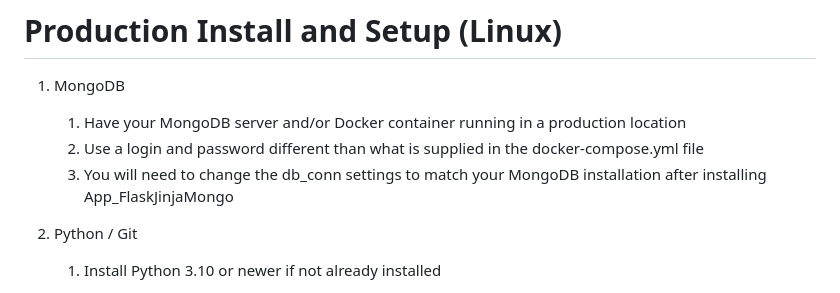
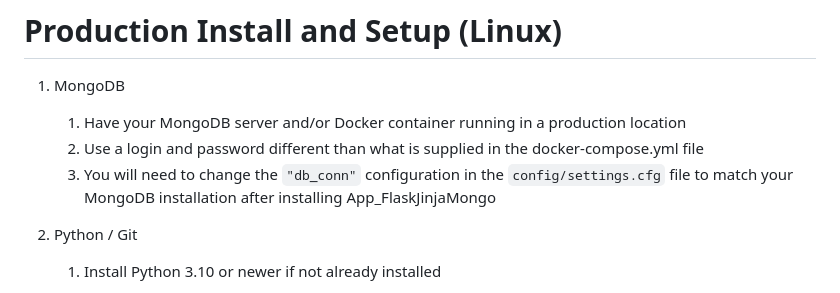
Before and after one commit to DykemaBill/App_FlaskJinjaMongo, a Markdown page: README.md, the part around the change. Drawn GitHub-style.

Commit message:
db_conn update

````diff
--- a/README.md
+++ b/README.md
@@ -55,7 +55,7 @@ Application build with Python Flask/Jinja2 and MongoDB
 1.  MongoDB
     1.  Have your MongoDB server and/or Docker container running in a production location
     2.  Use a login and password different than what is supplied in the docker-compose.yml file
-    3.  You will need to change the db_conn settings to match your MongoDB installation after installing App_FlaskJinjaMongo
+    3.  You will need to change the ```"db_conn"``` configuration in the ```config/settings.cfg``` file to match your MongoDB installation after installing App_FlaskJinjaMongo
 1.  Python / Git
     1.  Install Python 3.10 or newer if not already installed
         1.  You will need to modify the repo ```Pipfile``` to match your installed version after your clone it
````
